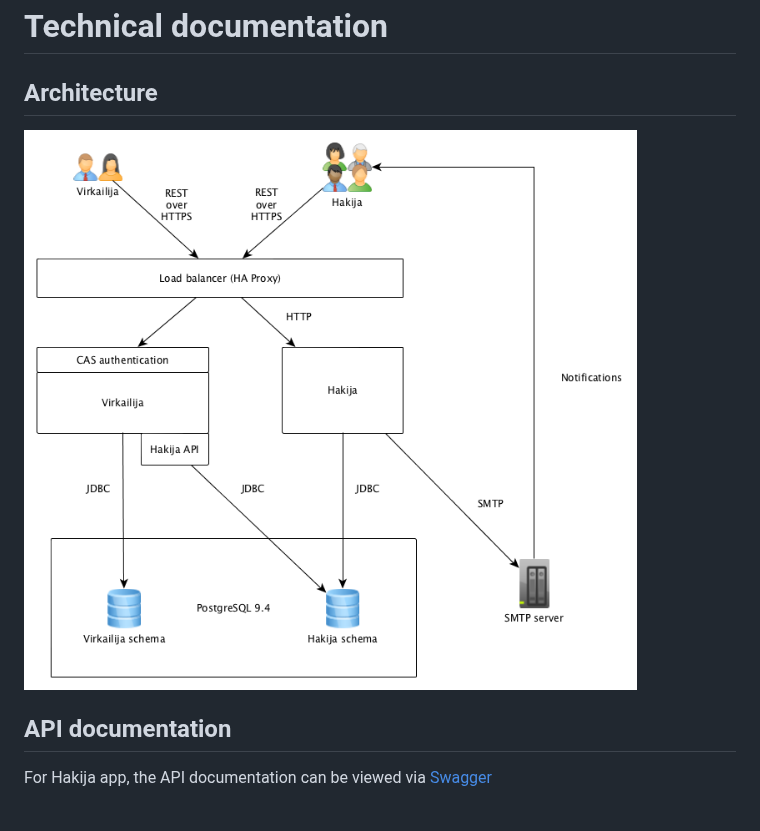
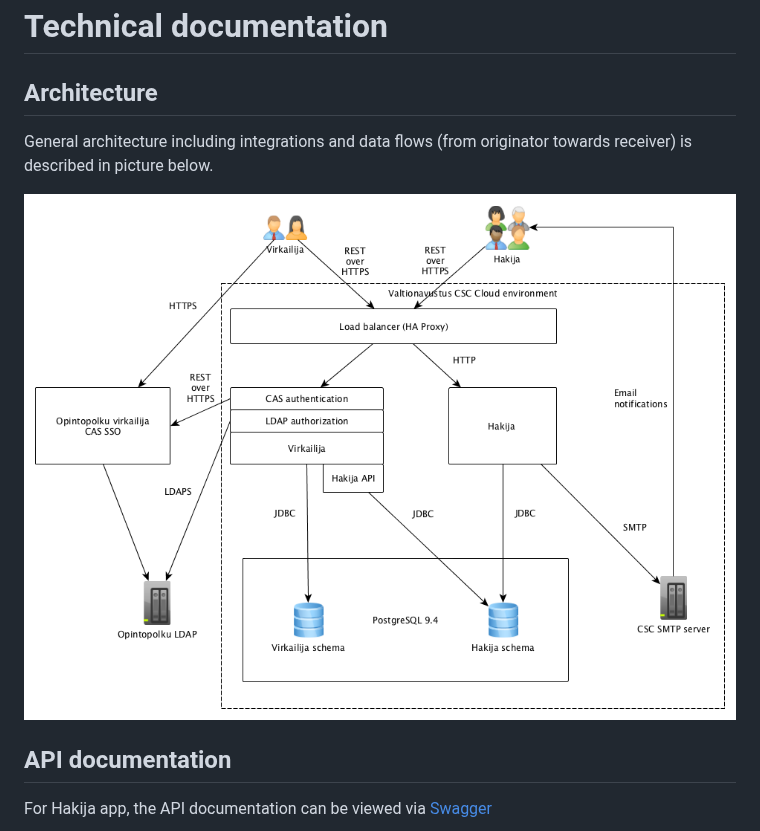
Before and after one commit to Opetushallitus/valtionavustus, a Markdown page: doc/README.md, the part around the change. Rendered like a GitHub page; pictures changed too: doc/architecture.png.

Commit message:
Improve architecture pic

```diff
--- a/doc/README.md
+++ b/doc/README.md
@@ -1,6 +1,8 @@
 # Technical documentation
 
 ## Architecture
+
+General architecture including integrations and data flows (from originator towards receiver) is described in picture below.
 
 ![General architecture](architecture.png)
 
```
Also changed, not shown: 2 other files.
